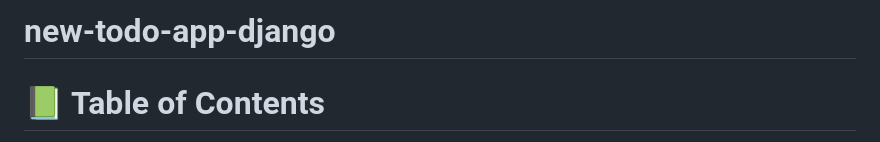
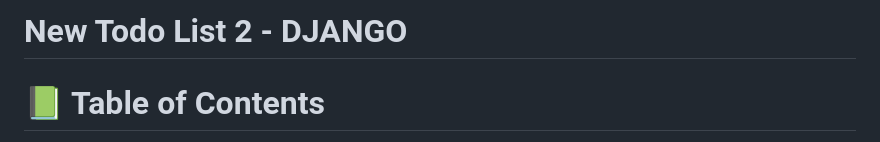
Before and after one commit to alex1779/new-todo-app-django, a Markdown page: README.md, the part around the change. Drawn GitHub-style.

```diff
--- a/README.md
+++ b/README.md
@@ -1,4 +1,4 @@
-# new-todo-app-django
+# New Todo List 2 - DJANGO
 
 <a name="readme-top"></a>
 
```
